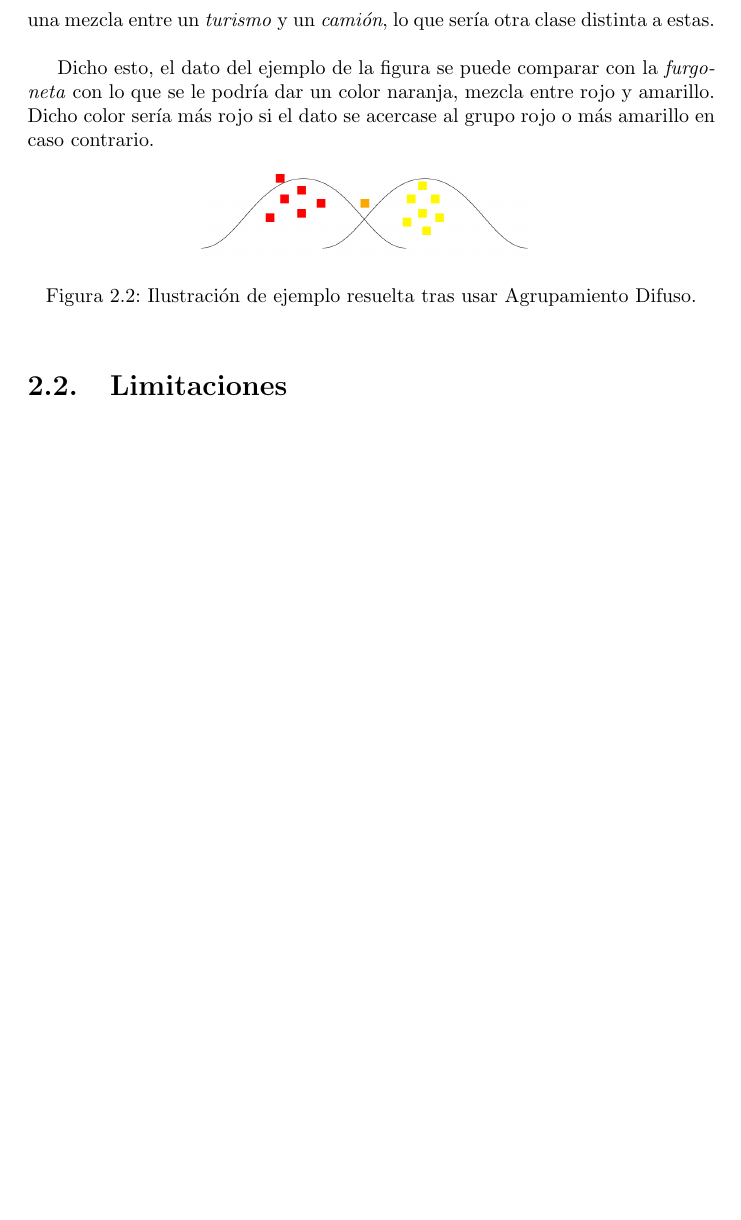
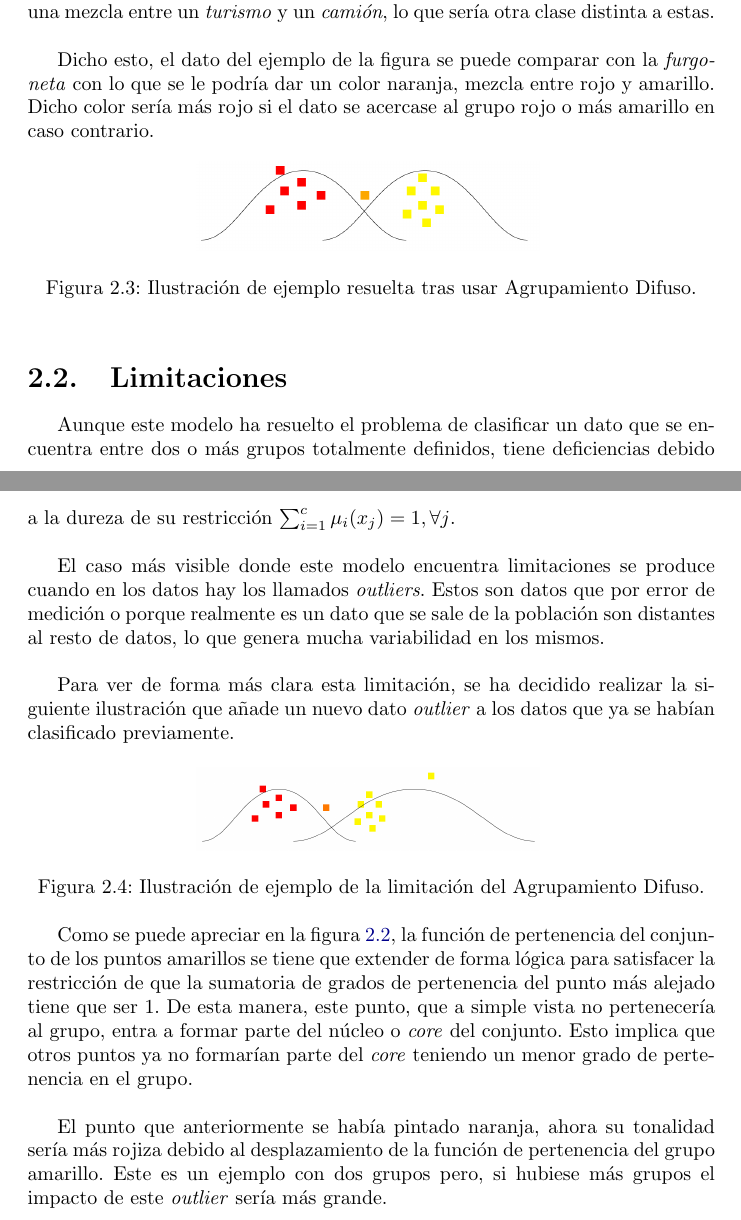
Before and after one commit to adrianmorente/ExposicionClusteringDifuso, a LaTeX document (doc/doc.tex): part of page 10 of 15 before the commit and two parts of pages 10 and 11 of 16 after it, the two joined at a grey line, cut so that both start at the same text, the shorter picture padded with empty space. Compiled offline with pdfLaTeX.

Commit message:
Finalizado agrupamiento difuso

```diff
--- a/doc/doc.tex
+++ b/doc/doc.tex
@@ -184,6 +186,23 @@
 				\end{figure}
 
 		\section{Limitaciones}
+
+			Aunque este modelo ha resuelto el problema de clasificar un dato que se encuentra entre dos o más grupos totalmente definidos, tiene deficiencias debido a la dureza de su restricción $\sum_{i=1}^c\mu_i(x_j) = 1, \forall j$.\\
+
+			El caso más visible donde este modelo encuentra limitaciones se produce cuando en los datos hay los llamados \textit{outliers}. Estos son datos que por error de medición o porque realmente es un dato que se sale de la población son distantes al resto de datos, lo que genera mucha variabilidad en los mismos.\\
+
+			Para ver de forma más clara esta limitación, se ha decidido realizar la siguiente ilustración que añade un nuevo dato \textit{outlier} a los datos que ya se habían clasificado previamente.
+
+			\begin{figure}[h]
+				\centering
+				\includegraphics[width=0.5\textwidth]{problema-agrupamiento-difuso.jpg}
+				\label{clustering_difuso_problema}
+				\caption{Ilustración de ejemplo de la limitación del Agrupamiento Difuso.}
+			\end{figure}
+
+			Como se puede apreciar en la figura \ref{clustering_difuso_problema}, la función de pertenencia del conjunto de los puntos amarillos se tiene que extender de forma lógica para satisfacer la restricción de que la sumatoria de grados de pertenencia del punto más alejado tiene que ser 1. De esta manera, este punto, que a simple vista no pertenecería al grupo, entra a formar parte del núcleo o \textit{core} del conjunto. Esto implica que otros puntos ya no formarían parte del \textit{core} teniendo un menor grado de pertenencia en el grupo.\\
+
+			El punto que anteriormente se había pintado naranja, ahora su tonalidad sería más rojiza debido al desplazamiento de la función de pertenencia del grupo amarillo. Este es un ejemplo con dos grupos pero, si hubiese más grupos el impacto de este \textit{outlier} sería más grande.
 
 	\chapter{Agrupamiento difuso posibilístico}
 
```
Also changed, not shown: doc/imagenes/agrupamiento-difuso.png (added), doc/imagenes/problema-agrupamiento-difuso.jpg (renamed from doc/imagenes/Artboard 4.jpg), doc/doc.tex (16 more changed lines). Lines whose indentation alone changed are shown as unchanged.
